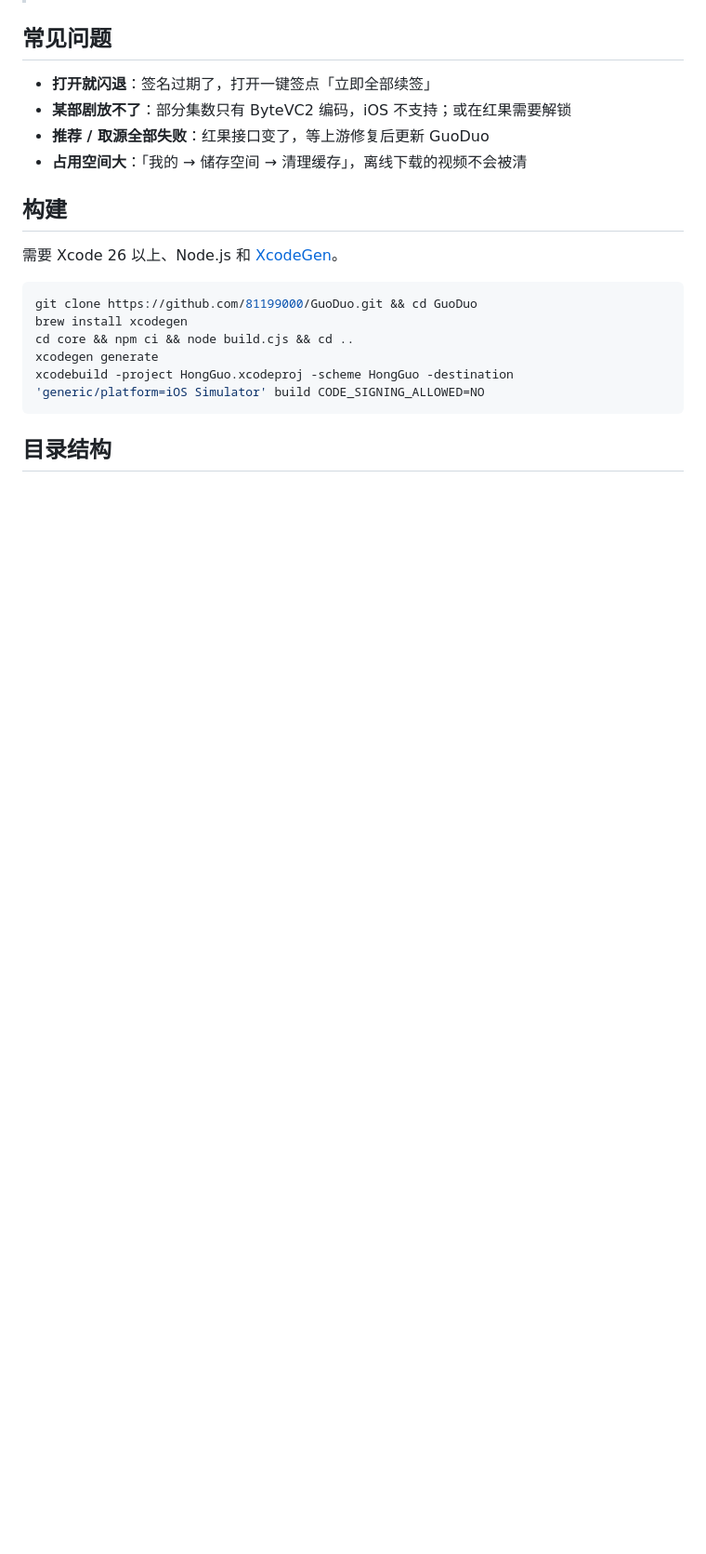
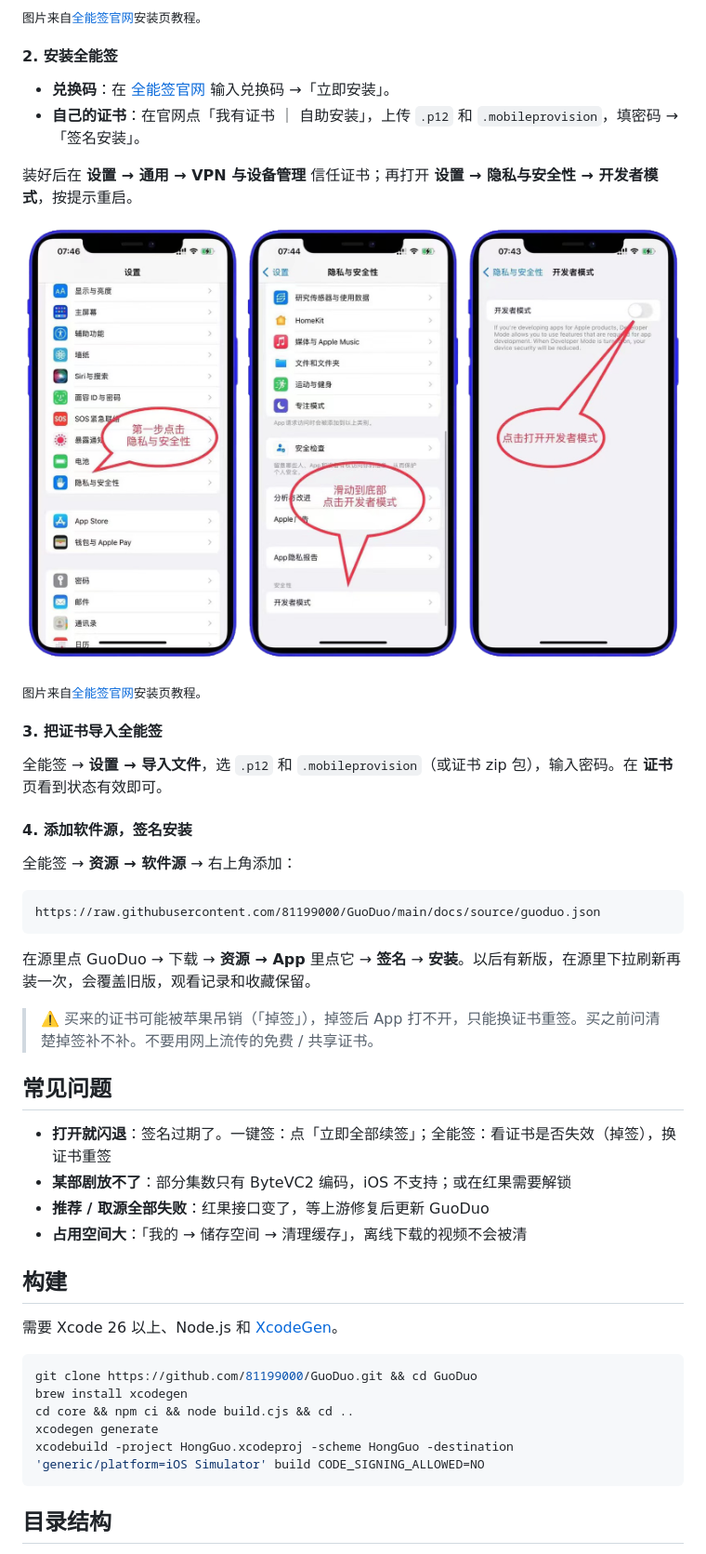
Before and after one commit to 81199000/GuoDuo, a Markdown page: README.md, the part around one of its changes. Shown at 93% size. GitHub-like rendering; pictures changed too: docs/install/qnq/02-developer-mode.png (added); blank space fills up the shorter version.

Commit message:
feat: 全能签 / 轻松签软件源（docs/source/guoduo.json，发版自动更新）；安装说明加全能签方式，与 DouDuo 同步

````diff
--- a/README.md
+++ b/README.md
@@ -50,6 +73,35 @@
+<sub>图片来自[全能签官网](https://sign.drnrt8.cn/sign/)安装页教程。</sub>
+
+#### 2. 安装全能签
+
+- **兑换码**：在 [全能签官网](https://sign.drnrt8.cn/sign/) 输入兑换码 →「立即安装」。
+- **自己的证书**：在官网点「我有证书 ｜ 自助安装」，上传 `.p12` 和 `.mobileprovision`，填密码 →「签名安装」。
+
+装好后在 **设置 → 通用 → VPN 与设备管理** 信任证书；再打开 **设置 → 隐私与安全性 → 开发者模式**，按提示重启。
+
+![打开开发者模式](docs/install/qnq/02-developer-mode.png)
+
+<sub>图片来自[全能签官网](https://sign.drnrt8.cn/sign/)安装页教程。</sub>
+
+#### 3. 把证书导入全能签
+
+全能签 → **设置 → 导入文件**，选 `.p12` 和 `.mobileprovision`（或证书 zip 包），输入密码。在 **证书** 页看到状态有效即可。
+
+#### 4. 添加软件源，签名安装
+
+全能签 → **资源 → 软件源** → 右上角添加：
+
+```
+https://raw.githubusercontent.com/81199000/GuoDuo/main/docs/source/guoduo.json
+```
+
+在源里点 GuoDuo → 下载 → **资源 → App** 里点它 → **签名** → **安装**。以后有新版，在源里下拉刷新再装一次，会覆盖旧版，观看记录和收藏保留。
+
+> ⚠️ 买来的证书可能被苹果吊销（「掉签」），掉签后 App 打不开，只能换证书重签。买之前问清楚掉签补不补。不要用网上流传的免费 / 共享证书。
+
 ## 常见问题
 
-- **打开就闪退**：签名过期了，打开一键签点「立即全部续签」
+- **打开就闪退**：签名过期了。一键签：点「立即全部续签」；全能签：看证书是否失效（掉签），换证书重签
 - **某部剧放不了**：部分集数只有 ByteVC2 编码，iOS 不支持；或在红果需要解锁
 - **推荐 / 取源全部失败**：红果接口变了，等上游修复后更新 GuoDuo
 - **占用空间大**：「我的 → 储存空间 → 清理缓存」，离线下载的视频不会被清
````
Also changed, not shown: other parts of README.md (+25 -2 lines), docs/install/qnq/01-udid-profile.png (added), 4 other files.
